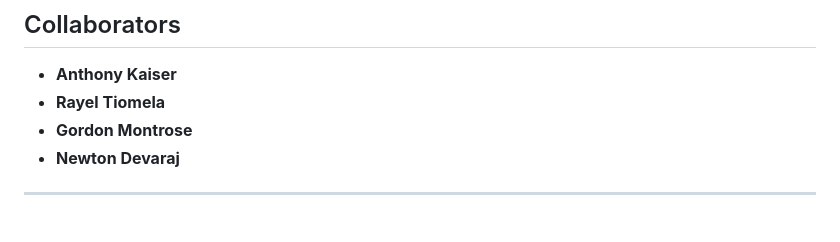
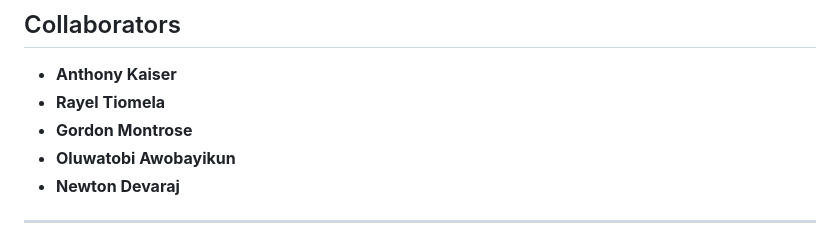
Before and after one commit to AnthonyKPhoto/Propulsion-Engine-Dashboard, a Markdown page: README.md, the part around the change. Rendered like a GitHub page.

```diff
--- a/README.md
+++ b/README.md
@@ -11,6 +11,7 @@ This project is being developed as part of a senior design project at Capitol Te
 - **Anthony Kaiser**
 - **Rayel Tiomela**
 - **Gordon Montrose**
+- **Oluwatobi Awobayikun**
 - **Newton Devaraj**
 
 
```
